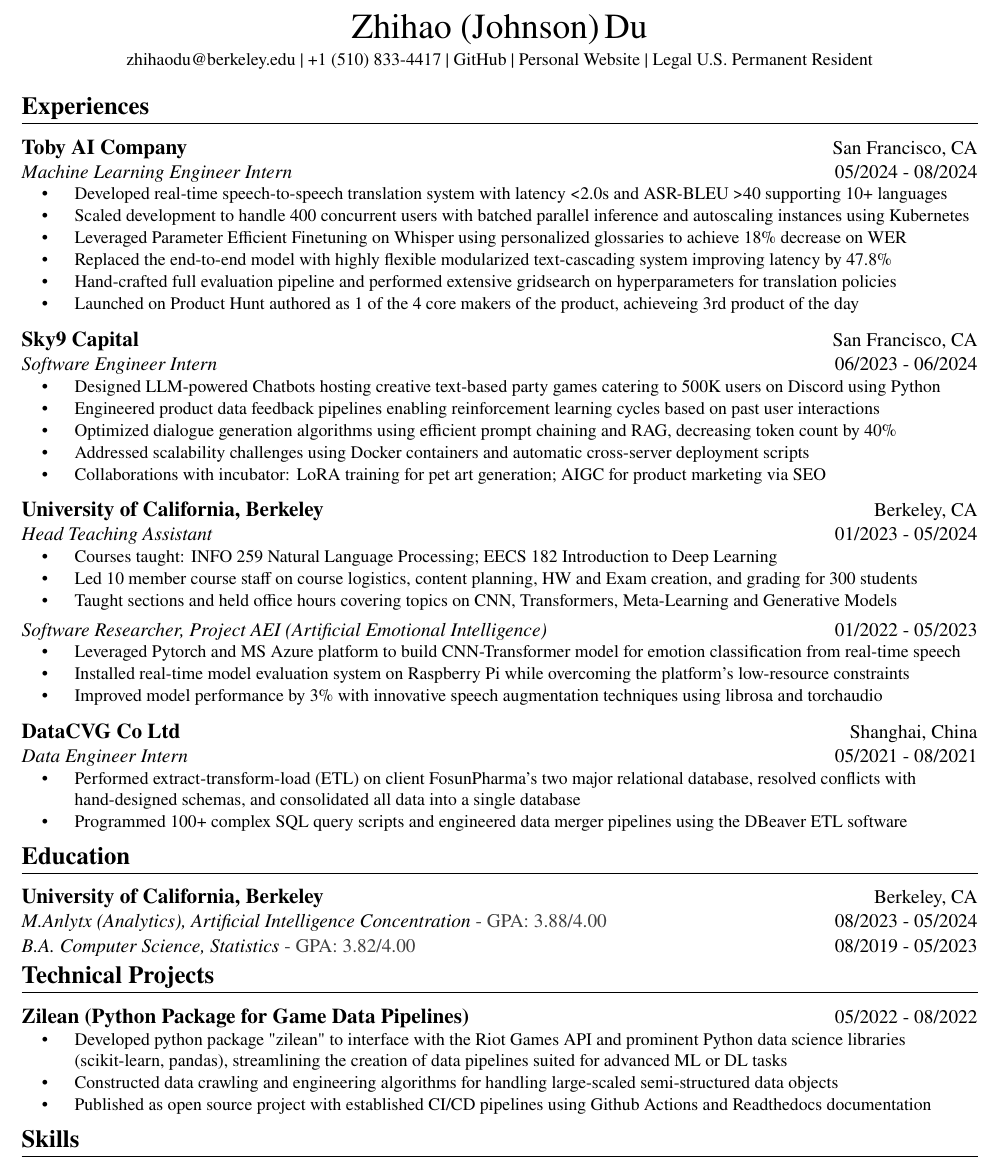
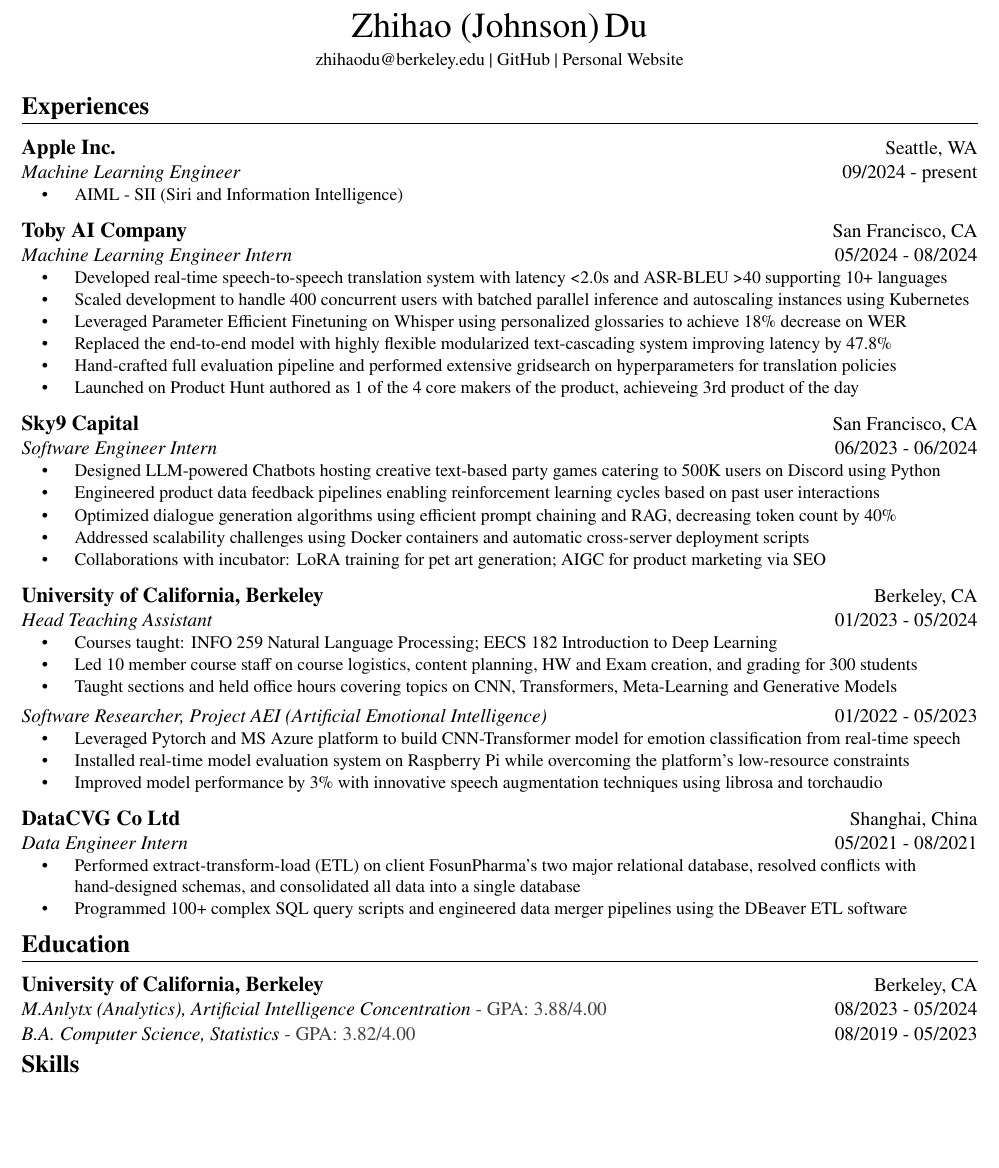
Before and after one commit to JohnsonJDDJ/resume, a LaTeX CV (professional/resume.tex, which reads professional/inputs/experience.tex): part of the page, cut so that both start at the same text, the shorter picture padded with empty space. Compiled offline with pdfLaTeX.

Commit message:
update with apple

```diff
--- a/professional/inputs/experience.tex
+++ b/professional/inputs/experience.tex
@@ -59,6 +59,13 @@
 % ===============
 % GENERAL SWE
 % ===============
+
+\experience{09/2024}{present}{Apple Inc.}{Machine Learning Engineer}{Seattle, WA}
+\itemdetails{
+    \begin{itemize}[itemsep=-4pt, leftmargin=30pt, labelsep=15pt]
+        \item AIML - SII (Siri and Information Intelligence)
+    \end{itemize}
+}
 
 \experience{05/2024}{08/2024}{Toby AI Company}{Machine Learning Engineer Intern}{San Francisco, CA}
 \itemdetails{
--- a/professional/resume.tex
+++ b/professional/resume.tex
@@ -10,7 +10,7 @@
 
 \name{Zhihao (Johnson)}{Du}
 
-\contact{\href{mailto:zhihao617@berkeley.edu}{zhihaodu@berkeley.edu} | +1 (510) 833-4417 | \href{https://github.com/JohnsonJDDJ}{GitHub} | \href{http://zhihao.myxd.place}{Personal Website} | Legal U.S. Permanent Resident}
+\contact{\href{mailto:zhihaodu@berkeley.edu}{zhihaodu@berkeley.edu} | \href{https://github.com/JohnsonJDDJ}{GitHub} | \href{http://zhihao.myxd.place}{Personal Website}}
 
 \noindent
 
@@ -28,11 +28,11 @@
 
 \input{inputs/education.tex}
 
-\section{Technical Projects}
-\hrule
-\vspace{0.5\baselineskip}
+% \section{Technical Projects}
+% \hrule
+% \vspace{0.5\baselineskip}
 
-\input{inputs/projects.tex}
+% \input{inputs/projects.tex}
 
 \section{Skills}
 \hrule
```
Also changed, not shown: professional/resume.pdf, 2 other files.
